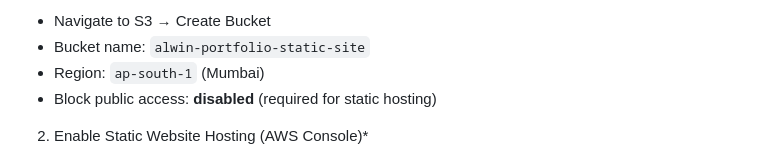
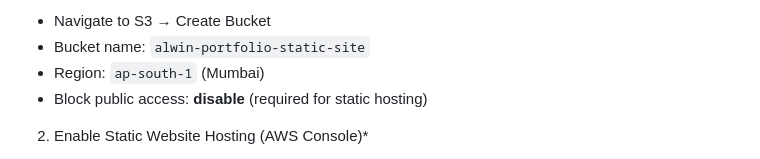
Before and after one commit to AlwinRoy777/aws-static-website-hosting, a Markdown page: README.md, the part around the change. GitHub-like rendering.

Commit message:
Fix typo in README regarding public access setting

```diff
--- a/README.md
+++ b/README.md
@@ -95,7 +95,7 @@ aws-static-website-hosting/
 - Navigate to S3 → Create Bucket
 - Bucket name: `alwin-portfolio-static-site`
 - Region: `ap-south-1` (Mumbai)
-- Block public access: **disabled** (required for static hosting)
+- Block public access: **disable** (required for static hosting)
 
  2. Enable Static Website Hosting (AWS Console)*
 - S3 → Bucket → Properties → Static Website Hosting → **Enable**
```
